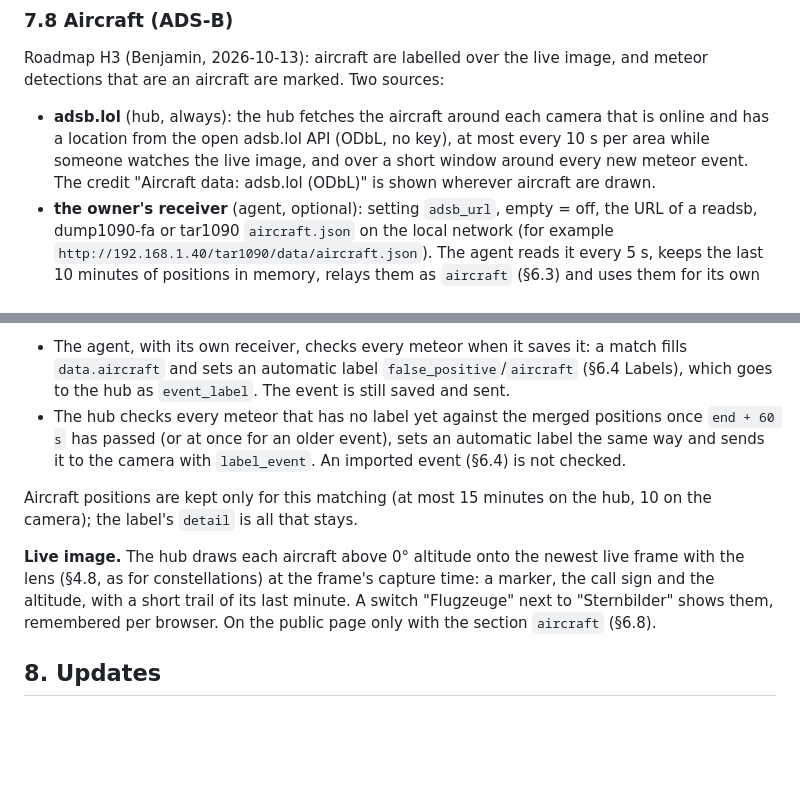
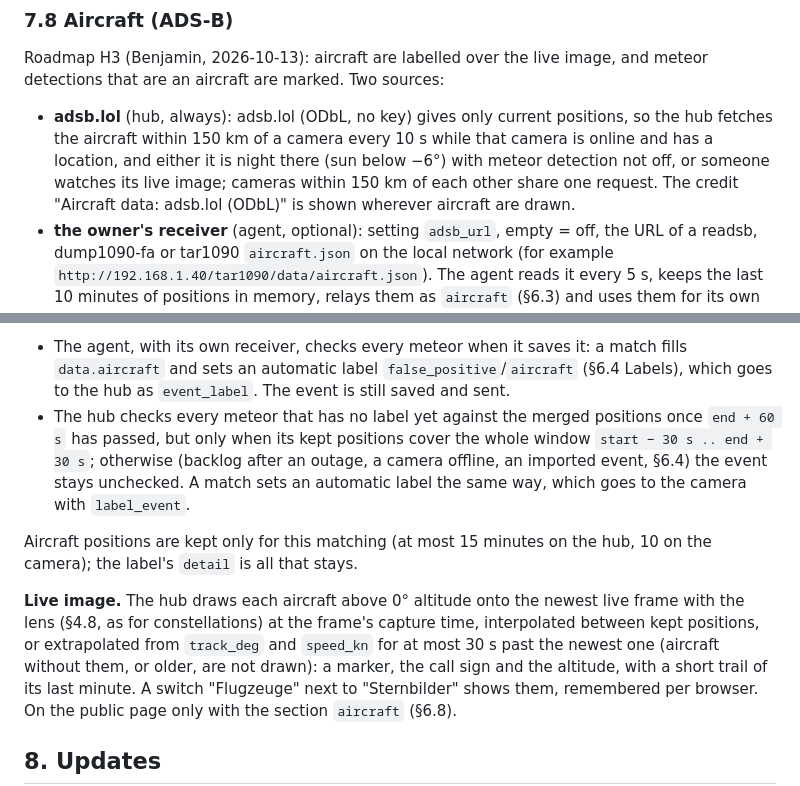
Before and after one commit to benhartwich/allskyhub, a Markdown page: docs/SPEC.md, 2 parts joined by grey strips. GitHub-like rendering; blank space fills up the shorter version.

Commit message:
docs(spec): ADS-B fetch at night, check only covered windows, overlay timing
Co-Authored-By: Claude Opus 5.5 <noreply@anthropic.com>
Claude-Session: https://claude.ai/code/session_01WCB72NisBJbcYhWokSnGH7

```diff
--- a/docs/SPEC.md
+++ b/docs/SPEC.md
@@ -977,10 +977,11 @@ A broker that cannot be reached is retried with backoff and never slows capture.
 Roadmap H3 (Benjamin, 2026-10-13): aircraft are labelled over the live image, and meteor
 detections that are an aircraft are marked. Two sources:
 
-- **adsb.lol** (hub, always): the hub fetches the aircraft around each camera that is
-  online and has a location from the open adsb.lol API (ODbL, no key), at most every
-  10 s per area while someone watches the live image, and over a short window around
-  every new meteor event. The credit "Aircraft data: adsb.lol (ODbL)" is shown wherever
+- **adsb.lol** (hub, always): adsb.lol (ODbL, no key) gives only current positions, so the
+  hub fetches the aircraft within 150 km of a camera every 10 s while that camera is
+  online and has a location, and either it is night there (sun below −6°) with meteor
+  detection not off, or someone watches its live image; cameras within 150 km of each
+  other share one request. The credit "Aircraft data: adsb.lol (ODbL)" is shown wherever
   aircraft are drawn.
 - **the owner's receiver** (agent, optional): setting `adsb_url`, empty = off, the URL of a
   readsb, dump1090-fa or tar1090 `aircraft.json` on the local network (for example
@@ -1006,15 +1007,18 @@ aircraft is named.
   `data.aircraft` and sets an automatic label `false_positive`/`aircraft` (§6.4 Labels),
   which goes to the hub as `event_label`. The event is still saved and sent.
 - The hub checks every meteor that has no label yet against the merged positions once
-  `end + 60 s` has passed (or at once for an older event), sets an automatic label the
-  same way and sends it to the camera with `label_event`. An imported event (§6.4) is not
-  checked.
+  `end + 60 s` has passed, but only when its kept positions cover the whole window
+  `start − 30 s .. end + 30 s`; otherwise (backlog after an outage, a camera offline, an
+  imported event, §6.4) the event stays unchecked. A match sets an automatic label the
+  same way, which goes to the camera with `label_event`.
 
 Aircraft positions are kept only for this matching (at most 15 minutes on the hub, 10 on
 the camera); the label's `detail` is all that stays.
 
 **Live image.** The hub draws each aircraft above 0° altitude onto the newest live frame
-with the lens (§4.8, as for constellations) at the frame's capture time: a marker, the
+with the lens (§4.8, as for constellations) at the frame's capture time, interpolated
+between kept positions, or extrapolated from `track_deg` and `speed_kn` for at most 30 s
+past the newest one (aircraft without them, or older, are not drawn): a marker, the
 call sign and the altitude, with a short trail of its last minute. A switch "Flugzeuge"
 next to "Sternbilder" shows them, remembered per browser. On the public page only with
 the section `aircraft` (§6.8).
```
